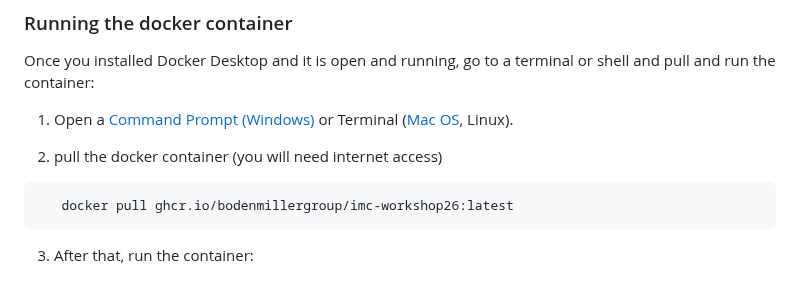
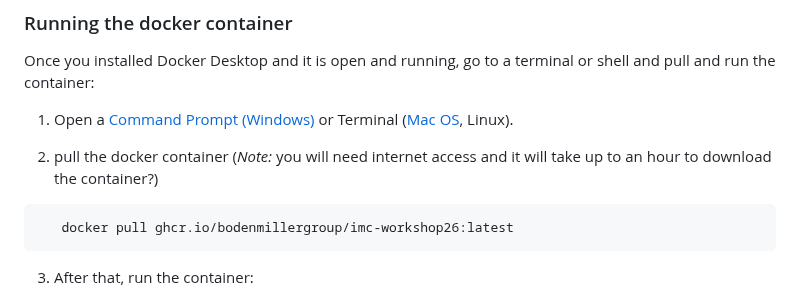
Before and after one commit to BodenmillerGroup/IMCWorkshop2026, a Markdown page: Setup/README.md, the part around the change. Rendered like a GitHub page.

Commit message:
updated setup description

````diff
--- a/Setup/README.md
+++ b/Setup/README.md
@@ -35,7 +35,7 @@ Once you installed Docker Desktop and it is open and running, go to a terminal o
 
 1. Open a [Command Prompt (Windows)](https://www.wikihow.com/Open-the-Command-Prompt-in-Windows) or Terminal ([Mac OS](https://support.apple.com/guide/terminal/open-or-quit-terminal-apd5265185d-f365-44cb-8b09-71a064a42125/mac#:~:text=Terminal%20for%20me-,Open%20Terminal,%2C%20then%20double%2Dclick%20Terminal.), Linux).
 
-2. pull the docker container (you will need internet access)
+2. pull the docker container (*Note:* you will need internet access and it will take up to an hour to download the container?)
 ```bash
    docker pull ghcr.io/bodenmillergroup/imc-workshop26:latest
    ```
````
